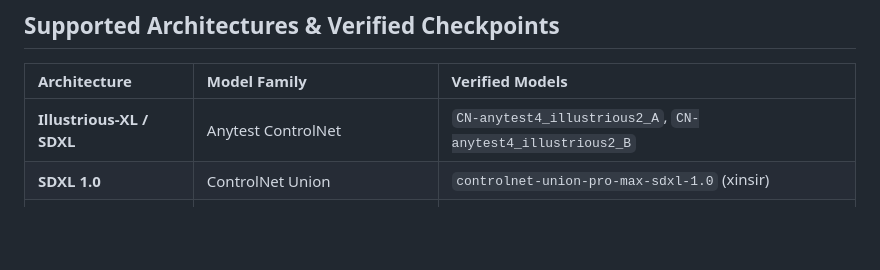
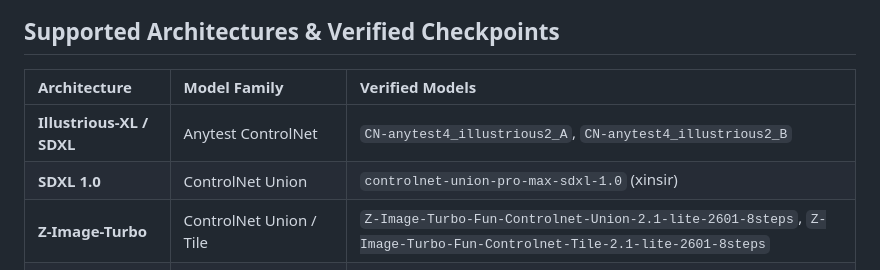
Before and after one commit to ussoewwin/Hybrid-Sensitivity-Weighted-Quantization, a Markdown page: md/How to quantize Text Encoder and ControlNet.md, the part around the change. Drawn GitHub-style; blank space fills up the shorter version.

Commit message:
docs: update ControlNet model card and guide with Z-Image-Turbo ControlNet models

```diff
--- a/md/How to quantize Text Encoder and ControlNet.md
+++ b/md/How to quantize Text Encoder and ControlNet.md
@@ -142,6 +142,7 @@ Quantized Text Encoders stamped with `comfy_quant` can be loaded using standard
 | :--- | :--- | :--- |
 | **Illustrious-XL / SDXL** | Anytest ControlNet | `CN-anytest4_illustrious2_A`, `CN-anytest4_illustrious2_B` |
 | **SDXL 1.0** | ControlNet Union | `controlnet-union-pro-max-sdxl-1.0` (xinsir) |
+| **Z-Image-Turbo** | ControlNet Union / Tile | `Z-Image-Turbo-Fun-Controlnet-Union-2.1-lite-2601-8steps`, `Z-Image-Turbo-Fun-Controlnet-Tile-2.1-lite-2601-8steps` |
 | **Qwen-Image** | ControlNet Inpainting | `Qwen-Image-ControlNet-Inpainting` (alibaba-pai) |
 | **Qwen-Image-2512** | ControlNet Union | `Qwen-Image-2512-Fun-Controlnet-Union-2602` |
 | **FLUX.1-dev** | ControlNet Union Pro | `FLUX.1-dev-ControlNet-Union-Pro-2.0` (Shakker Labs) |
```
Also changed, not shown: png/model_patcher.png (added).
